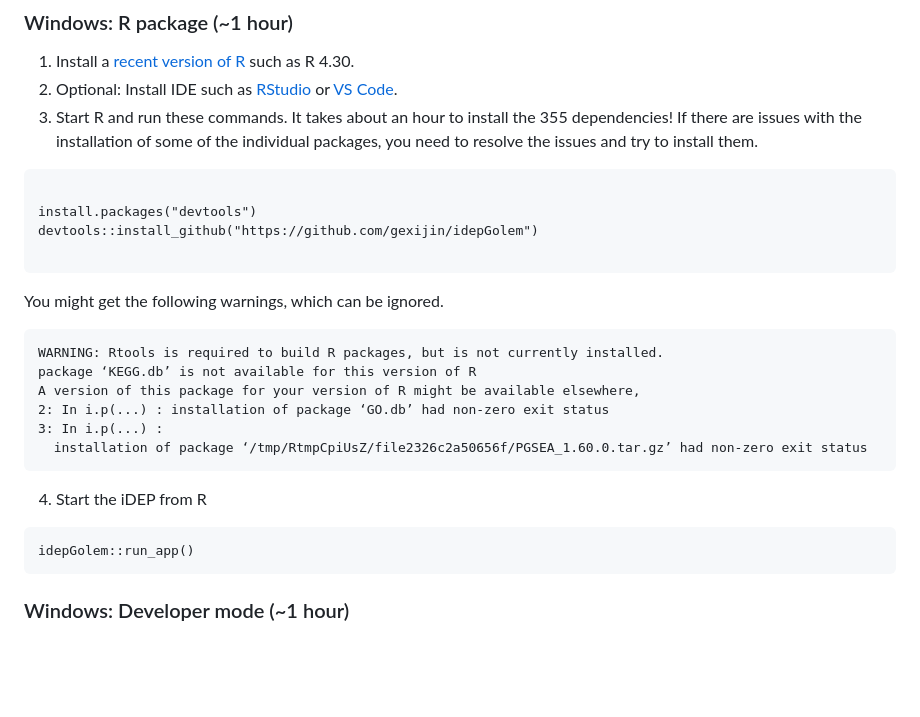
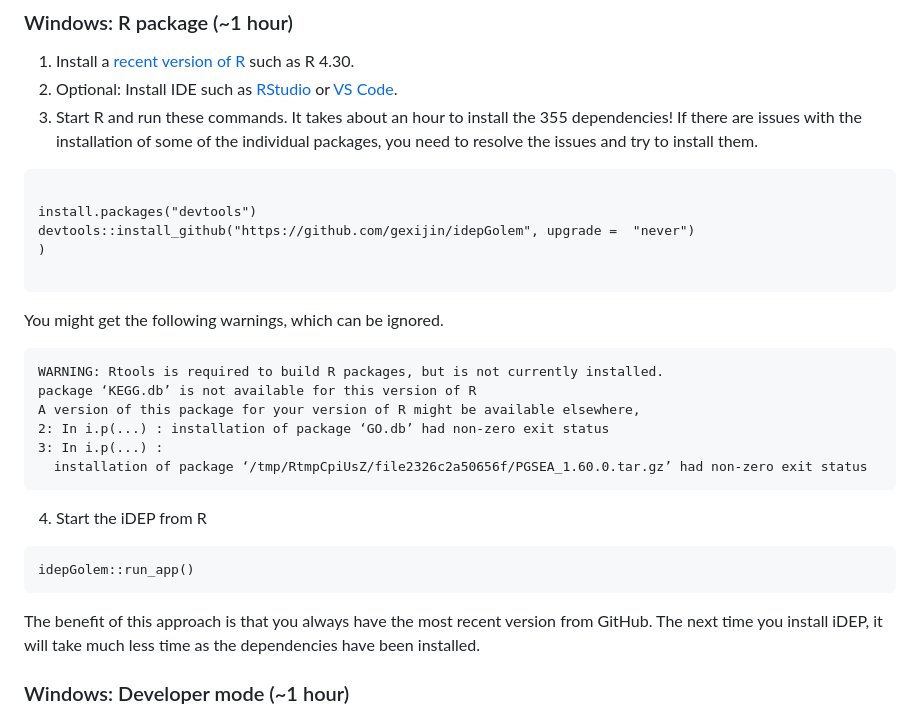
Before and after one commit to gexijin/idepGolem, a Markdown page: README.md, the part around one of its changes. GitHub-like rendering; blank space fills up the shorter version.

````diff
--- a/README.md
+++ b/README.md
@@ -38,7 +38,8 @@ Note that the Docker container needs to be kept running as a webserver. If you r
 ```{R}
 
 install.packages("devtools")
-devtools::install_github("https://github.com/gexijin/idepGolem")
+devtools::install_github("https://github.com/gexijin/idepGolem", upgrade =  "never")
+)
 
 ```
 You might get the following warnings, which can be ignored.
@@ -55,7 +56,7 @@ A version of this package for your version of R might be available elsewhere,
 ```{R}
 idepGolem::run_app()
 ```
-
+The benefit of this approach is that you always have the most recent version from GitHub. The next time you install iDEP, it will take much less time as the dependencies have been installed.
 ### Windows: Developer mode (~1 hour)
 This method enables users to customize the iDEP by changing the source code. We also welcome contributions by submitting Pull Requests.
 1. Install a [recent version of R](https://cloud.r-project.org/) such as R 4.30.
````
Also changed, not shown: other parts of README.md (+1 -0 lines).
